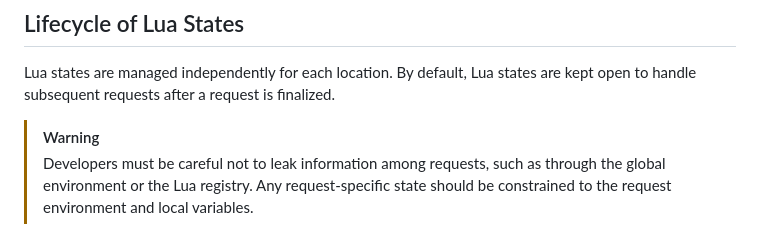
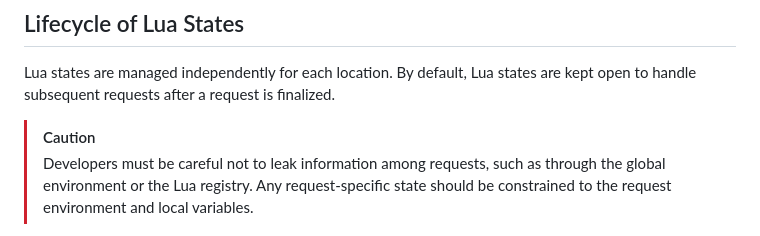
Before and after one commit to anaef/nginx-lws, a Markdown page: doc/RequestProcessing.md, the part around the change. Rendered like a GitHub page.

```diff
--- a/doc/RequestProcessing.md
+++ b/doc/RequestProcessing.md
@@ -115,7 +115,7 @@ The following figure illustrates the request processing sequence.
 Lua states are managed independently for each location. By default, Lua states are kept open to
 handle subsequent requests after a request is finalized.
 
-> [!WARNING]
+> [!CAUTION]
 > Developers must be careful not to leak information among requests, such as through the global
 > environment or the Lua registry. Any request-specific state should be constrained to the request
 > environment and local variables.
```
Also changed, not shown: doc/Directives.md (+2 -2 lines), doc/Monitor.md (+1 -1 lines).
